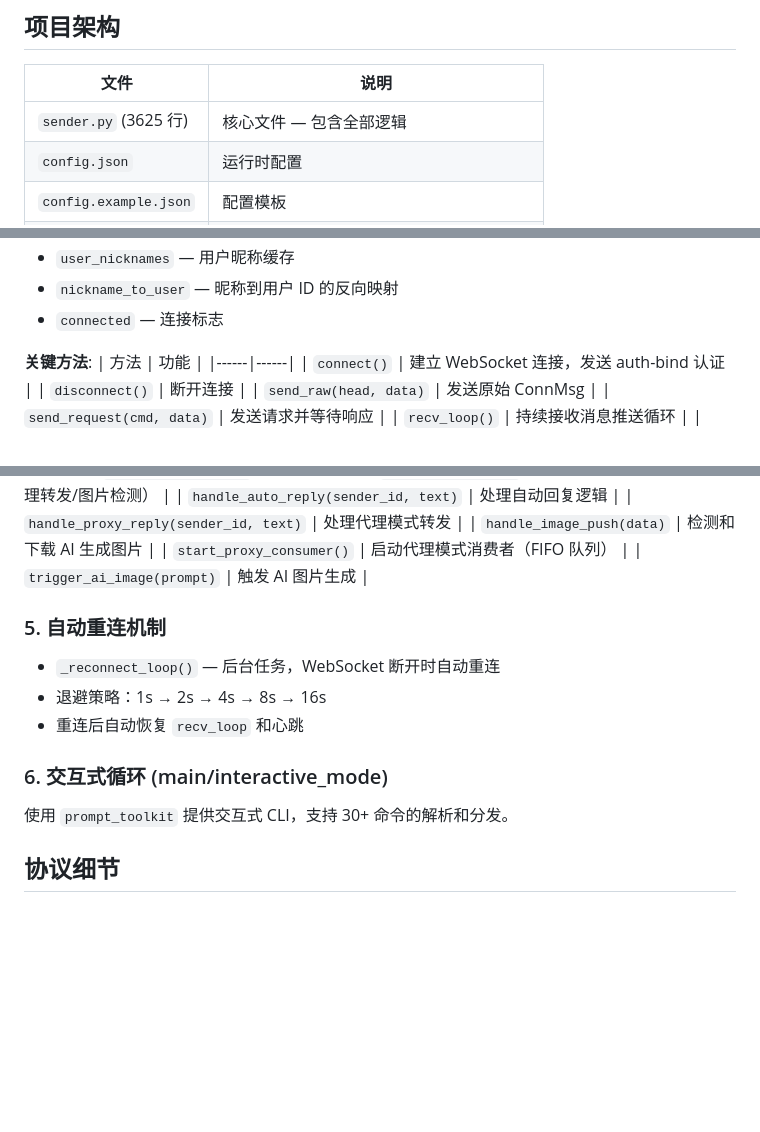
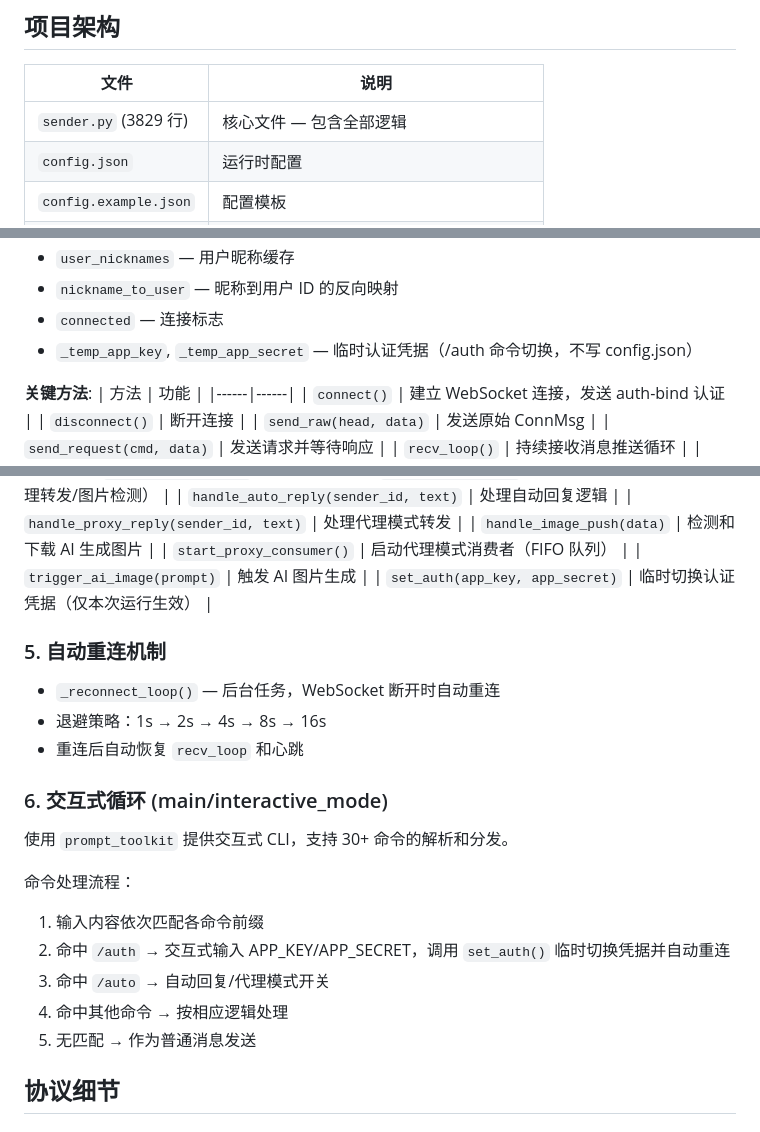
Before and after one commit to anxi78/yuanbao_bot_client, a Markdown page: AGENTS.md, 3 parts joined by grey strips. GitHub-like rendering; blank space fills up the shorter version.

```diff
--- a/AGENTS.md
+++ b/AGENTS.md
@@ -14,7 +14,7 @@
 
 | 文件 | 说明 |
 |------|------|
-| `sender.py` (3625 行) | 核心文件 — 包含全部逻辑 |
+| `sender.py` (3829 行) | 核心文件 — 包含全部逻辑 |
 | `config.json` | 运行时配置 |
 | `config.example.json` | 配置模板 |
 | `requirements.txt` | Python 依赖 |
@@ -66,6 +66,7 @@ sender.py 按顺序包含以下模块：
 - `user_nicknames` — 用户昵称缓存
 - `nickname_to_user` — 昵称到用户 ID 的反向映射
 - `connected` — 连接标志
+- `_temp_app_key`, `_temp_app_secret` — 临时认证凭据（/auth 命令切换，不写 config.json）
 
 **关键方法**:
 | 方法 | 功能 |
@@ -97,6 +98,7 @@ sender.py 按顺序包含以下模块：
 | `handle_image_push(data)` | 检测和下载 AI 生成图片 |
 | `start_proxy_consumer()` | 启动代理模式消费者（FIFO 队列） |
 | `trigger_ai_image(prompt)` | 触发 AI 图片生成 |
+| `set_auth(app_key, app_secret)` | 临时切换认证凭据（仅本次运行生效） |
 
 ### 5. 自动重连机制
 - `_reconnect_loop()` — 后台任务，WebSocket 断开时自动重连
@@ -105,6 +107,13 @@ sender.py 按顺序包含以下模块：
 
 ### 6. 交互式循环 (main/interactive_mode)
 使用 `prompt_toolkit` 提供交互式 CLI，支持 30+ 命令的解析和分发。
+
+命令处理流程：
+1. 输入内容依次匹配各命令前缀
+2. 命中 `/auth` → 交互式输入 APP_KEY/APP_SECRET，调用 `set_auth()` 临时切换凭据并自动重连
+3. 命中 `/auto` → 自动回复/代理模式开关
+4. 命中其他命令 → 按相应逻辑处理
+5. 无匹配 → 作为普通消息发送
 
 ## 协议细节
 
```
Also changed, not shown: README.md (+1 -0 lines).
